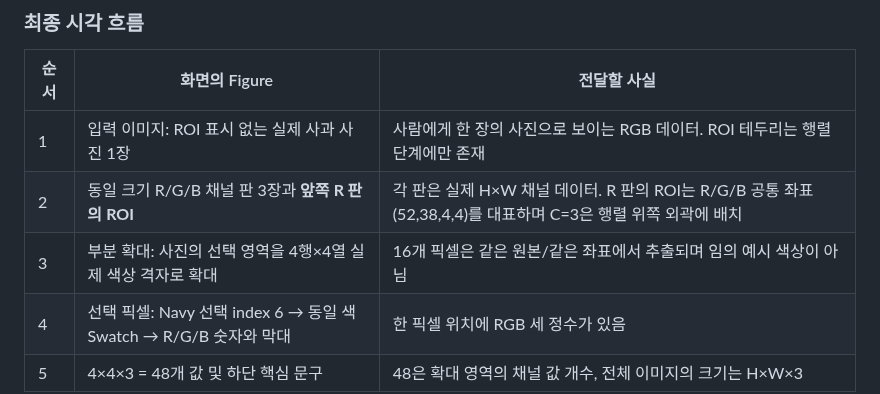
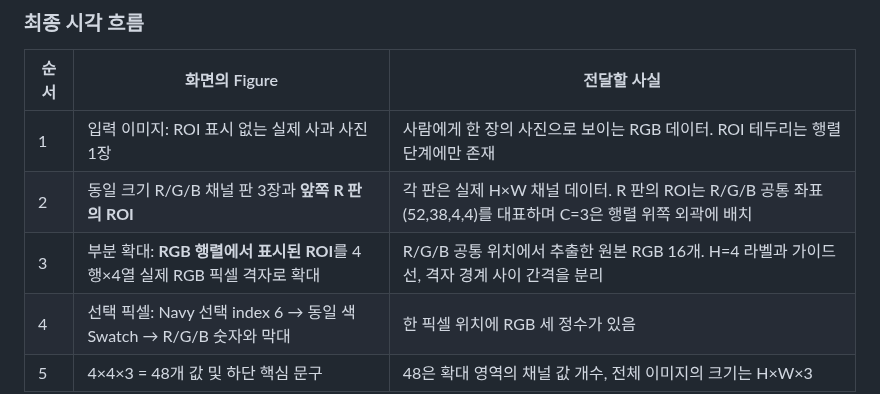
Before and after one commit to sh0427-han/design-template-library, a Markdown page: docs/REFERENCE_PAGE_SPECS.md, the part around the change. Rendered like a GitHub page.

Commit message:
docs(concept): specify single-card ROI-on-matrix and connected pixel-values workflow

```diff
--- a/docs/REFERENCE_PAGE_SPECS.md
+++ b/docs/REFERENCE_PAGE_SPECS.md
@@ -20,7 +20,7 @@
 | --- | --- | --- |
 | 1 | 입력 이미지: ROI 표시 없는 실제 사과 사진 1장 | 사람에게 한 장의 사진으로 보이는 RGB 데이터. ROI 테두리는 행렬 단계에만 존재 |
 | 2 | 동일 크기 R/G/B 채널 판 3장과 **앞쪽 R 판의 ROI** | 각 판은 실제 H×W 채널 데이터. R 판의 ROI는 R/G/B 공통 좌표 (52,38,4,4)를 대표하며 C=3은 행렬 위쪽 외곽에 배치 |
-| 3 | 부분 확대: 사진의 선택 영역을 4행×4열 실제 색상 격자로 확대 | 16개 픽셀은 같은 원본/같은 좌표에서 추출되며 임의 예시 색상이 아님 |
+| 3 | 부분 확대: **RGB 행렬에서 표시된 ROI**를 4행×4열 실제 RGB 픽셀 격자로 확대 | R/G/B 공통 위치에서 추출한 원본 RGB 16개. H=4 라벨과 가이드 선, 격자 경계 사이 간격을 분리 |
 | 4 | 선택 픽셀: Navy 선택 index 6 → 동일 색 Swatch → R/G/B 숫자와 막대 | 한 픽셀 위치에 RGB 세 정수가 있음 |
 | 5 | 4×4×3 = 48개 값 및 하단 핵심 문구 | 48은 확대 영역의 채널 값 개수, 전체 이미지의 크기는 H×W×3 |
 
```
